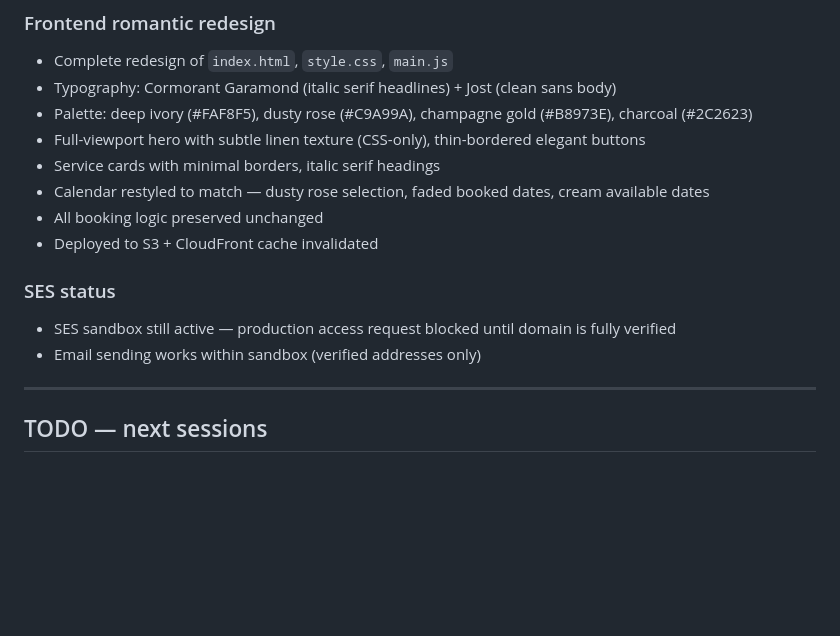
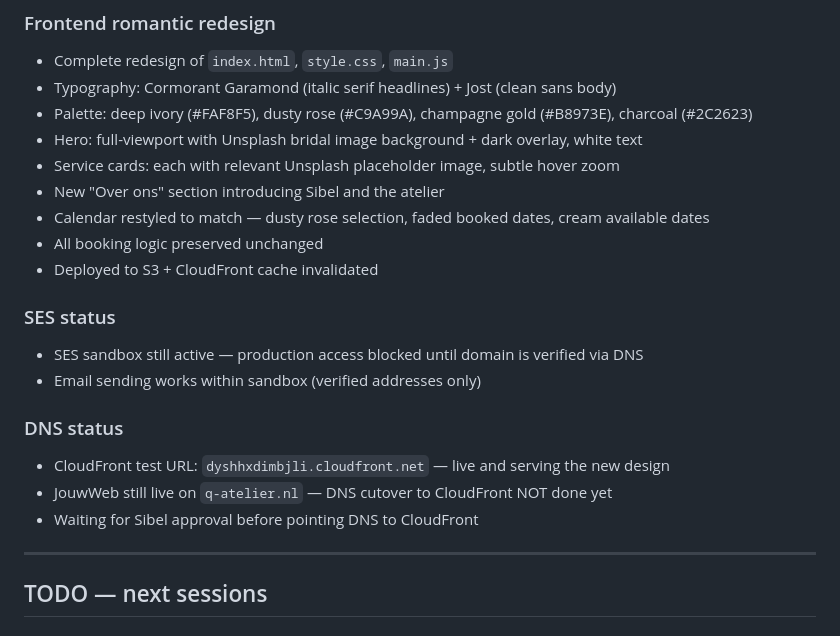
Before and after one commit to selimcelem/q-atelier, a Markdown page: BUILD_LOG.md, the part around the change. Rendered like a GitHub page; blank space fills up the shorter version.

Commit message:
feat: romantic bridal redesign with placeholder images

```diff
--- a/BUILD_LOG.md
+++ b/BUILD_LOG.md
@@ -137,15 +137,21 @@ CloudFront distribution: **not yet created** (blocked on cert validation)
 - Complete redesign of `index.html`, `style.css`, `main.js`
 - Typography: Cormorant Garamond (italic serif headlines) + Jost (clean sans body)
 - Palette: deep ivory (#FAF8F5), dusty rose (#C9A99A), champagne gold (#B8973E), charcoal (#2C2623)
-- Full-viewport hero with subtle linen texture (CSS-only), thin-bordered elegant buttons
-- Service cards with minimal borders, italic serif headings
+- Hero: full-viewport with Unsplash bridal image background + dark overlay, white text
+- Service cards: each with relevant Unsplash placeholder image, subtle hover zoom
+- New "Over ons" section introducing Sibel and the atelier
 - Calendar restyled to match — dusty rose selection, faded booked dates, cream available dates
 - All booking logic preserved unchanged
 - Deployed to S3 + CloudFront cache invalidated
 
 ### SES status
-- SES sandbox still active — production access request blocked until domain is fully verified
+- SES sandbox still active — production access blocked until domain is verified via DNS
 - Email sending works within sandbox (verified addresses only)
+
+### DNS status
+- CloudFront test URL: `dyshhxdimbjli.cloudfront.net` — live and serving the new design
+- JouwWeb still live on `q-atelier.nl` — DNS cutover to CloudFront NOT done yet
+- Waiting for Sibel approval before pointing DNS to CloudFront
 
 ---
 
```
